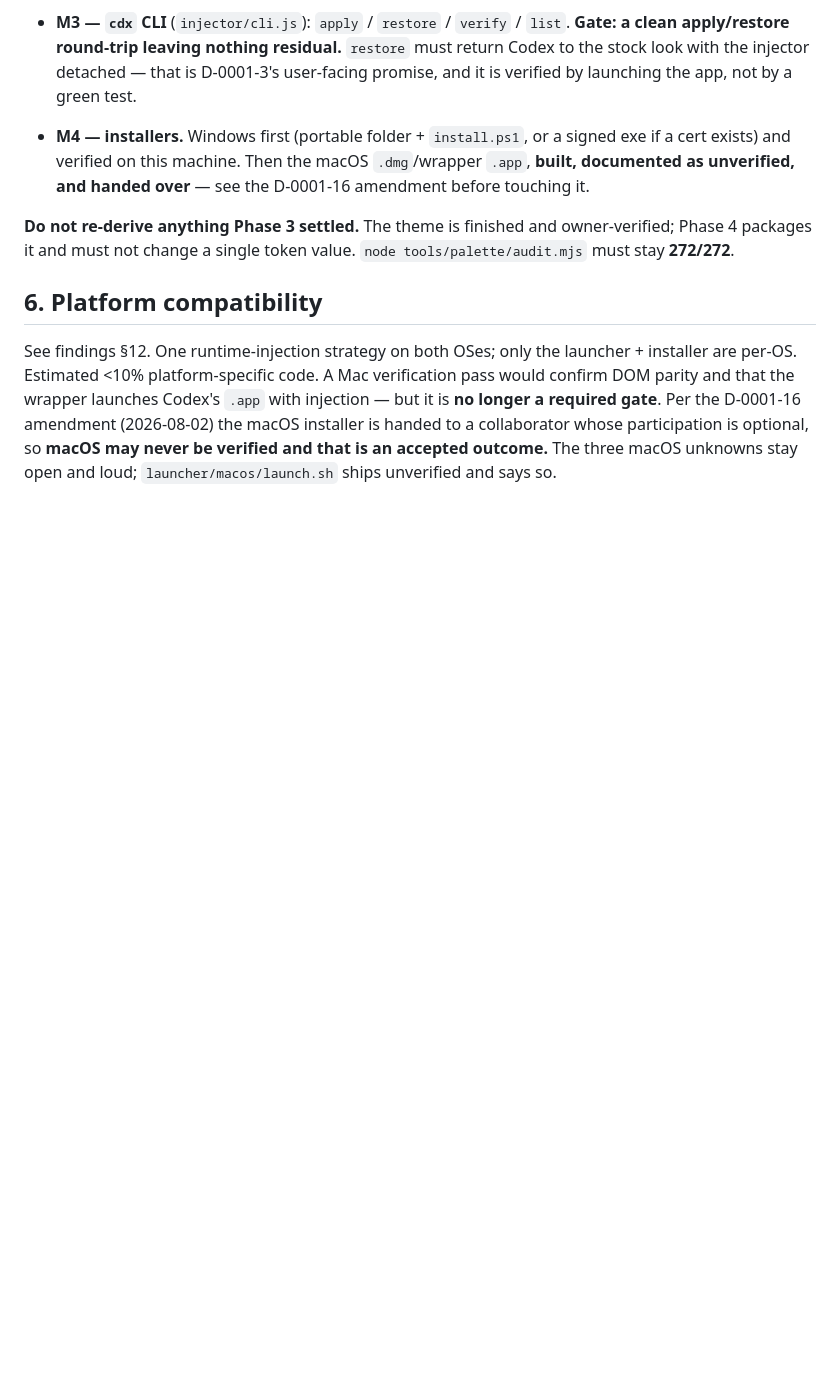
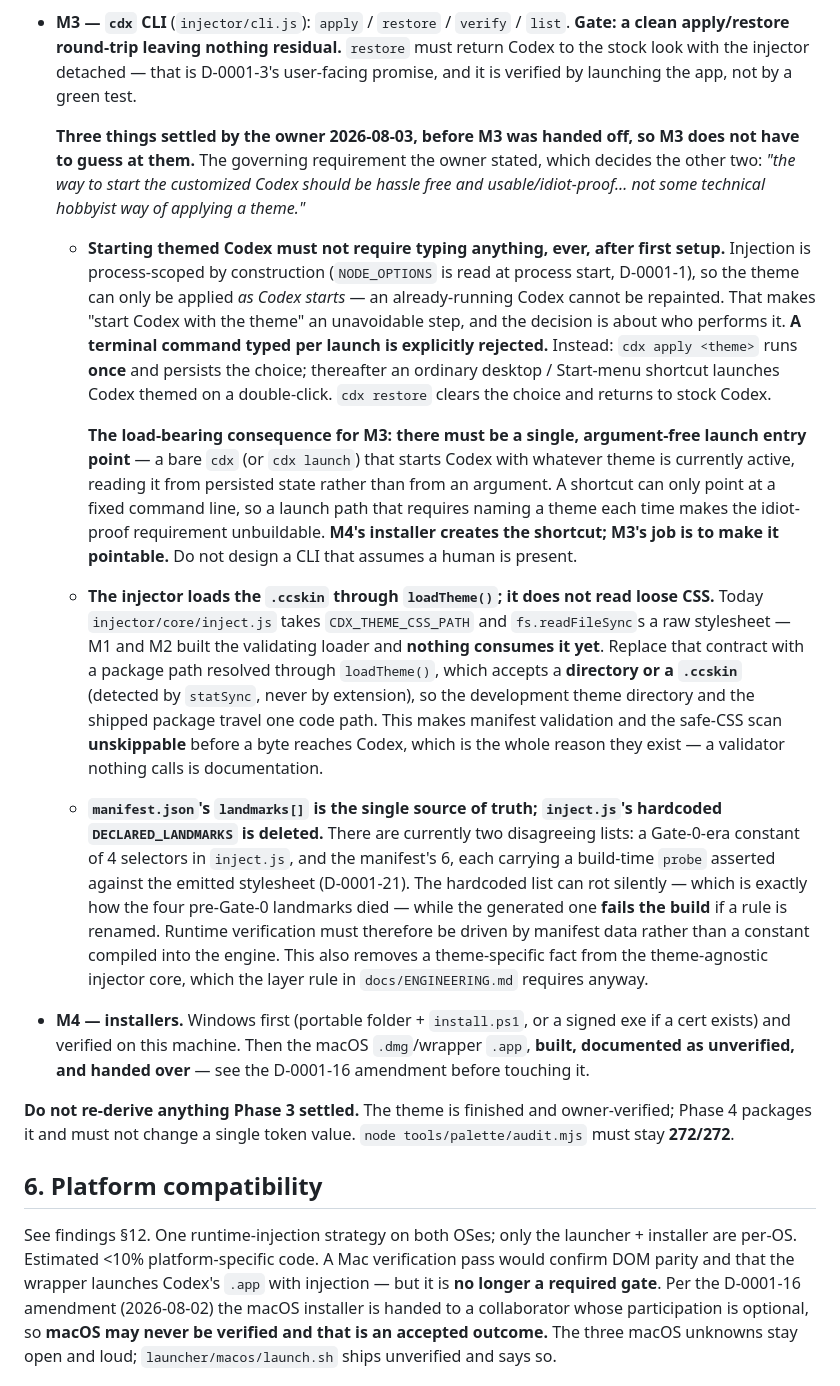
Before and after one commit to cchen362/Codexterity, a Markdown page: docs/plans/0001-captains-cabin-architecture.md, the part around the change. Drawn GitHub-style; blank space fills up the shorter version.

Commit message:
Plan 0001: settle M3's three open judgement calls before handoff
The owner's governing requirement, stated 2026-08-03: starting themed Codex
must be "hassle free and usable/idiot-proof… not some technical hobbyist way
of applying a theme." That decides the other two calls.

- Launching must require no typing after first setup. Injection is
  process-scoped, so the theme can only be applied as Codex starts — but a
  per-launch terminal command is rejected. `cdx apply` runs once and
  persists; a desktop shortcut launches themed thereafter. The consequence
  M3 must build for: a single ARGUMENT-FREE launch entry point, because a
  shortcut can only point at a fixed command line.
- The injector loads the .ccskin through loadTheme() instead of
  fs.readFileSync on a raw CSS path. M1/M2 built the validating loader and
  nothing consumes it yet; a validator nothing calls is documentation.
- manifest.json's landmarks[] is truth; inject.js's hardcoded
  DECLARED_LANDMARKS is deleted. Two disagreeing lists exist today, and only
  the generated one fails the build when a rule is renamed.

Co-Authored-By: Claude Opus 5 <noreply@anthropic.com>

```diff
--- a/docs/plans/0001-captains-cabin-architecture.md
+++ b/docs/plans/0001-captains-cabin-architecture.md
@@ -331,6 +331,46 @@ it. `cdx` is the CLI name (D-0001-5).
   a clean apply/restore round-trip leaving nothing residual.** `restore` must return Codex to
   the stock look with the injector detached — that is D-0001-3's user-facing promise, and it is
   verified by launching the app, not by a green test.
+
+  **Three things settled by the owner 2026-08-03, before M3 was handed off, so M3 does not have
+  to guess at them.** The governing requirement the owner stated, which decides the other two:
+  *"the way to start the customized Codex should be hassle free and usable/idiot-proof… not some
+  technical hobbyist way of applying a theme."*
+
+  - **Starting themed Codex must not require typing anything, ever, after first setup.** Injection
+    is process-scoped by construction (`NODE_OPTIONS` is read at process start, D-0001-1), so the
+    theme can only be applied *as Codex starts* — an already-running Codex cannot be repainted.
+    That makes "start Codex with the theme" an unavoidable step, and the decision is about who
+    performs it. **A terminal command typed per launch is explicitly rejected.** Instead:
+    `cdx apply <theme>` runs **once** and persists the choice; thereafter an ordinary desktop /
+    Start-menu shortcut launches Codex themed on a double-click. `cdx restore` clears the choice
+    and returns to stock Codex.
+
+    **The load-bearing consequence for M3: there must be a single, argument-free launch entry
+    point** — a bare `cdx` (or `cdx launch`) that starts Codex with whatever theme is currently
+    active, reading it from persisted state rather than from an argument. A shortcut can only
+    point at a fixed command line, so a launch path that requires naming a theme each time makes
+    the idiot-proof requirement unbuildable. **M4's installer creates the shortcut; M3's job is to
+    make it pointable.** Do not design a CLI that assumes a human is present.
+
+  - **The injector loads the `.ccskin` through `loadTheme()`; it does not read loose CSS.**
+    Today `injector/core/inject.js` takes `CDX_THEME_CSS_PATH` and `fs.readFileSync`s a raw
+    stylesheet — M1 and M2 built the validating loader and **nothing consumes it yet**. Replace
+    that contract with a package path resolved through `loadTheme()`, which accepts a **directory
+    or a `.ccskin`** (detected by `statSync`, never by extension), so the development theme
+    directory and the shipped package travel one code path. This makes manifest validation and
+    the safe-CSS scan **unskippable** before a byte reaches Codex, which is the whole reason they
+    exist — a validator nothing calls is documentation.
+
+  - **`manifest.json`'s `landmarks[]` is the single source of truth; `inject.js`'s hardcoded
+    `DECLARED_LANDMARKS` is deleted.** There are currently two disagreeing lists: a Gate-0-era
+    constant of 4 selectors in `inject.js`, and the manifest's 6, each carrying a build-time
+    `probe` asserted against the emitted stylesheet (D-0001-21). The hardcoded list can rot
+    silently — which is exactly how the four pre-Gate-0 landmarks died — while the generated one
+    **fails the build** if a rule is renamed. Runtime verification must therefore be driven by
+    manifest data rather than a constant compiled into the engine. This also removes a
+    theme-specific fact from the theme-agnostic injector core, which the layer rule in
+    `docs/ENGINEERING.md` requires anyway.
 - **M4 — installers.** Windows first (portable folder + `install.ps1`, or a signed exe if a cert
   exists) and verified on this machine. Then the macOS `.dmg`/wrapper `.app`, **built, documented
   as unverified, and handed over** — see the D-0001-16 amendment before touching it.
```
